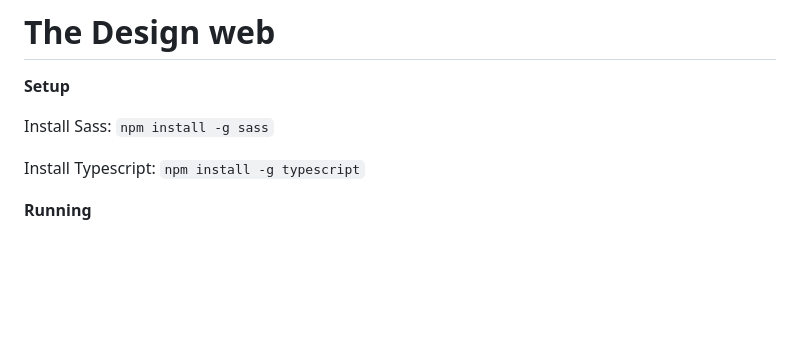
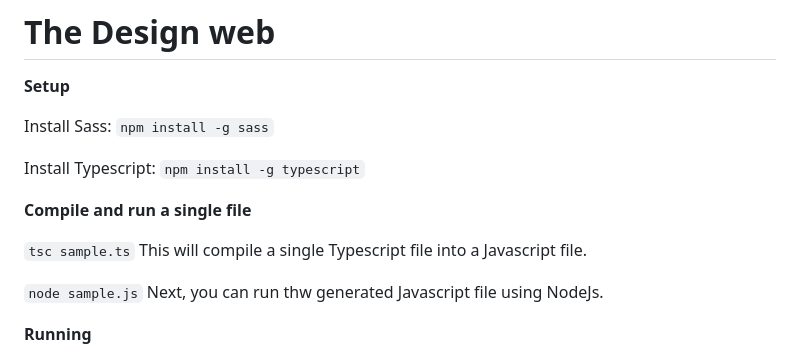
Before and after one commit to Steven24K/TheDesignWeb, a Markdown page: README.md, the part around the change. GitHub-like rendering; blank space fills up the shorter version.

```diff
--- a/README.md
+++ b/README.md
@@ -7,6 +7,13 @@ Install Sass:
 
 Install Typescript:
 `npm install -g typescript`
+
+**Compile and run a single file**
+
+`tsc sample.ts` This will compile a single Typescript file into a Javascript file.
+
+`node sample.js` Next, you can run thw generated Javascript file using NodeJs.
+
 
 **Running**
 
```
